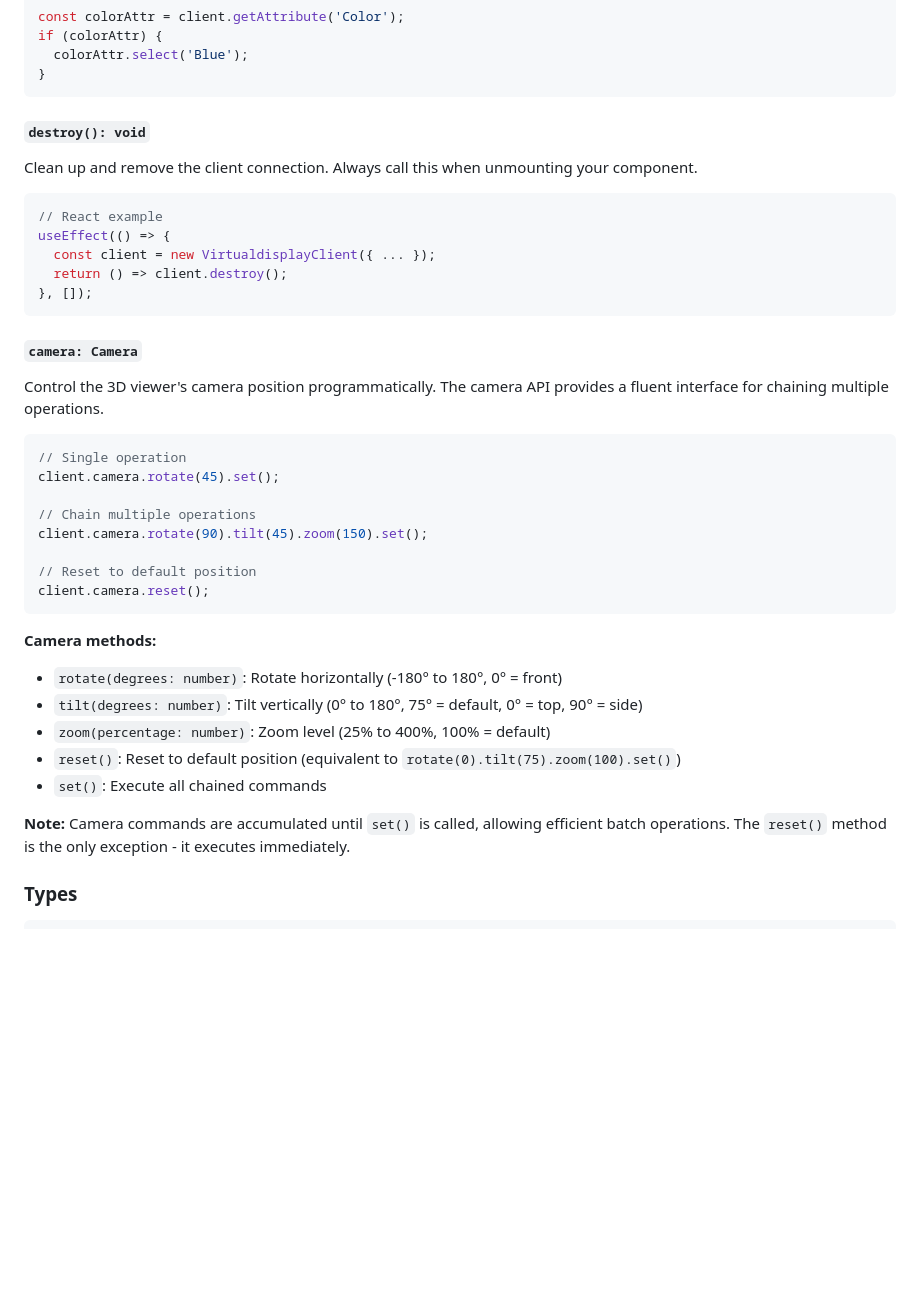
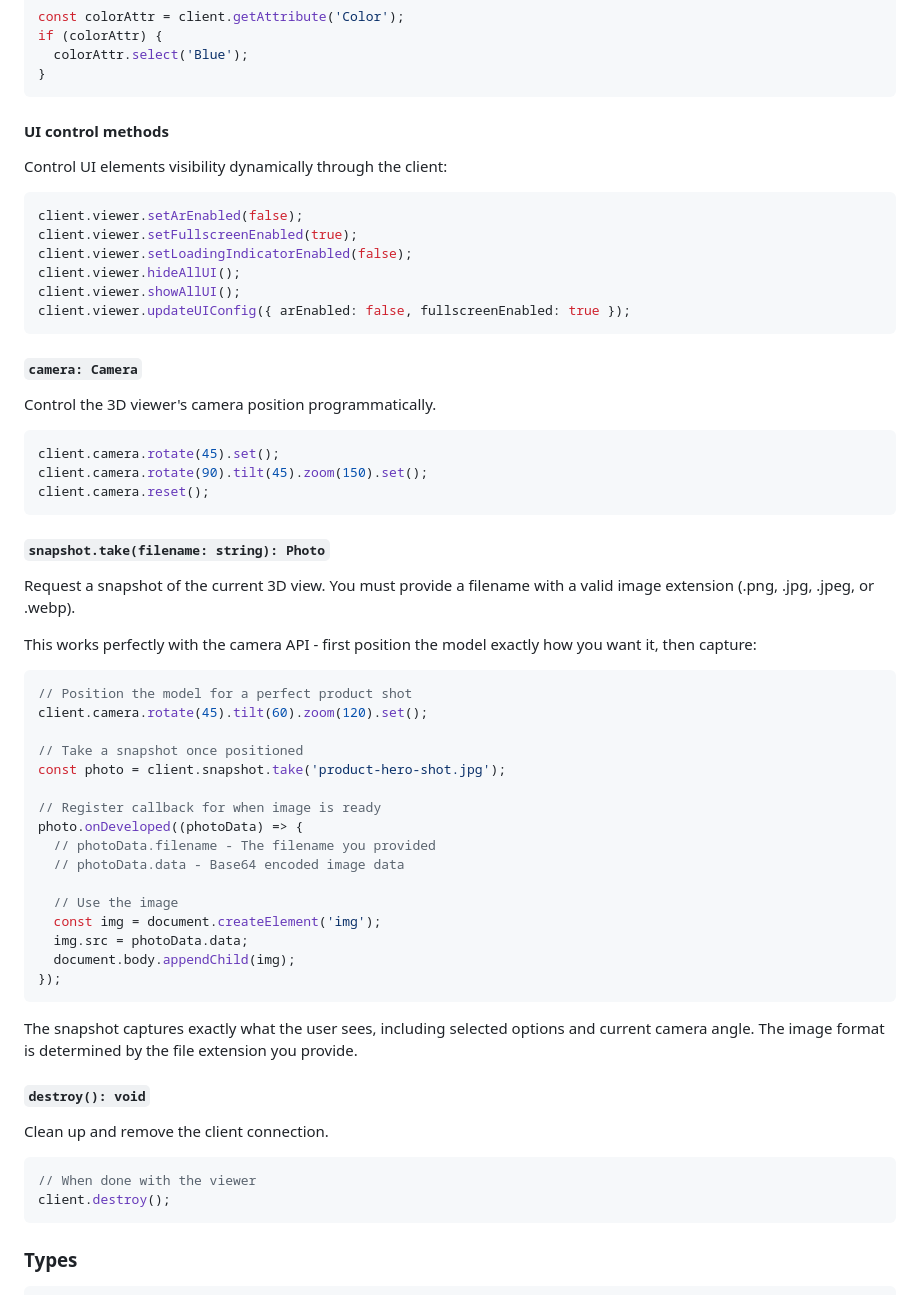
Before and after one commit to virtualdisplay-io/client, a Markdown page: README.md, the part around one of its changes. Drawn GitHub-style; blank space fills up the shorter version.

````diff
--- a/README.md
+++ b/README.md
@@ -423,45 +435,66 @@ if (colorAttr) {
 }
 ```
 
-#### `destroy(): void`
+#### UI control methods
 
-Clean up and remove the client connection. Always call this when unmounting your
-component.
+Control UI elements visibility dynamically through the client:
 
 ```typescript
-// React example
-useEffect(() => {
-  const client = new VirtualdisplayClient({ ... });
-  return () => client.destroy();
-}, []);
+client.viewer.setArEnabled(false);
+client.viewer.setFullscreenEnabled(true);
+client.viewer.setLoadingIndicatorEnabled(false);
+client.viewer.hideAllUI();
+client.viewer.showAllUI();
+client.viewer.updateUIConfig({ arEnabled: false, fullscreenEnabled: true });
 ```
 
 #### `camera: Camera`
 
-Control the 3D viewer's camera position programmatically. The camera API provides
-a fluent interface for chaining multiple operations.
+Control the 3D viewer's camera position programmatically.
 
 ```typescript
-// Single operation
 client.camera.rotate(45).set();
-
-// Chain multiple operations
 client.camera.rotate(90).tilt(45).zoom(150).set();
-
-// Reset to default position
 client.camera.reset();
 ```
 
-**Camera methods:**
+#### `snapshot.take(filename: string): Photo`
 
-- `rotate(degrees: number)`: Rotate horizontally (-180° to 180°, 0° = front)
-- `tilt(degrees: number)`: Tilt vertically (0° to 180°, 75° = default, 0° = top, 90° = side)
-- `zoom(percentage: number)`: Zoom level (25% to 400%, 100% = default)
-- `reset()`: Reset to default position (equivalent to `rotate(0).tilt(75).zoom(100).set()`)
-- `set()`: Execute all chained commands
+Request a snapshot of the current 3D view. You must provide a filename with a valid image extension
+(.png, .jpg, .jpeg, or .webp).
 
-**Note:** Camera commands are accumulated until `set()` is called, allowing efficient
-batch operations. The `reset()` method is the only exception - it executes immediately.
+This works perfectly with the camera API - first position the model exactly how you want it, then capture:
+
+```typescript
+// Position the model for a perfect product shot
+client.camera.rotate(45).tilt(60).zoom(120).set();
+
+// Take a snapshot once positioned
+const photo = client.snapshot.take('product-hero-shot.jpg');
+
+// Register callback for when image is ready
+photo.onDeveloped((photoData) => {
+  // photoData.filename - The filename you provided
+  // photoData.data - Base64 encoded image data
+
+  // Use the image
+  const img = document.createElement('img');
+  img.src = photoData.data;
+  document.body.appendChild(img);
+});
+```
+
+The snapshot captures exactly what the user sees, including selected options and current camera angle.
+The image format is determined by the file extension you provide.
+
+#### `destroy(): void`
+
+Clean up and remove the client connection.
+
+```typescript
+// When done with the viewer
+client.destroy();
+```
 
 ### Types
 
````
Also changed, not shown: other parts of README.md (+68 -23 lines).
